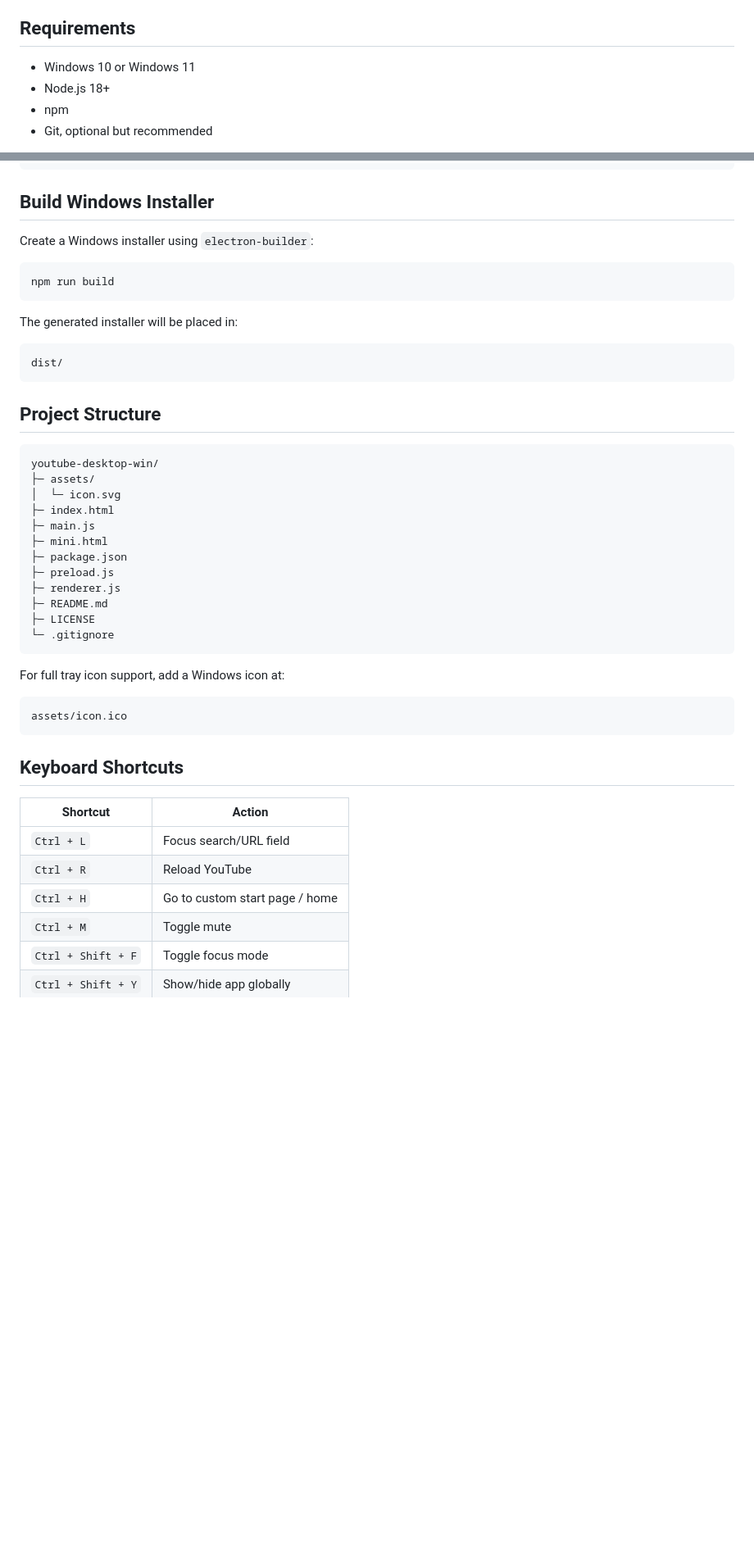
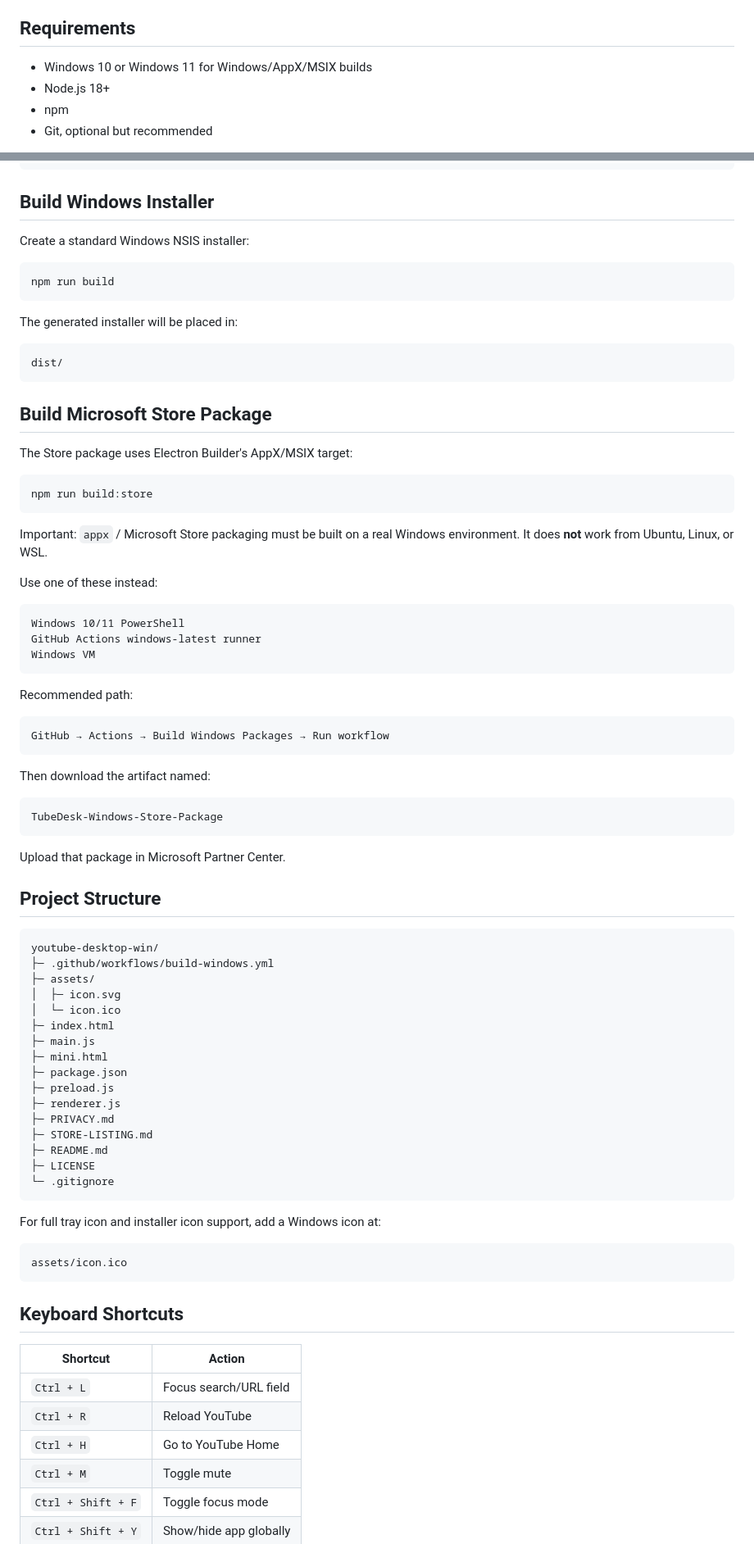
Before and after one commit to vinberg88/youtube-desktop-win, a Markdown page: README.md, 2 parts joined by grey strips. Shown at 82% size. GitHub-like rendering; blank space fills up the shorter version.

Commit message:
Document Windows-only Store build requirement

````diff
--- a/README.md
+++ b/README.md
@@ -42,7 +45,7 @@ The app keeps your YouTube/Google login session using a persistent Electron sess
 
 ## Requirements
 
-- Windows 10 or Windows 11
+- Windows 10 or Windows 11 for Windows/AppX/MSIX builds
 - Node.js 18+
 - npm
 - Git, optional but recommended
@@ -78,7 +81,7 @@ npm start
 
 ## Build Windows Installer
 
-Create a Windows installer using `electron-builder`:
+Create a standard Windows NSIS installer:
 
 ```bash
 npm run build
@@ -90,24 +93,60 @@ The generated installer will be placed in:
 dist/
 ```
 
+## Build Microsoft Store Package
+
+The Store package uses Electron Builder's AppX/MSIX target:
+
+```bash
+npm run build:store
+```
+
+Important: `appx` / Microsoft Store packaging must be built on a real Windows environment. It does **not** work from Ubuntu, Linux, or WSL.
+
+Use one of these instead:
+
+```text
+Windows 10/11 PowerShell
+GitHub Actions windows-latest runner
+Windows VM
+```
+
+Recommended path:
+
+```text
+GitHub → Actions → Build Windows Packages → Run workflow
+```
+
+Then download the artifact named:
+
+```text
+TubeDesk-Windows-Store-Package
+```
+
+Upload that package in Microsoft Partner Center.
+
 ## Project Structure
 
 ```text
 youtube-desktop-win/
+├─ .github/workflows/build-windows.yml
 ├─ assets/
-│  └─ icon.svg
+│  ├─ icon.svg
+│  └─ icon.ico
 ├─ index.html
 ├─ main.js
 ├─ mini.html
 ├─ package.json
 ├─ preload.js
 ├─ renderer.js
+├─ PRIVACY.md
+├─ STORE-LISTING.md
 ├─ README.md
 ├─ LICENSE
 └─ .gitignore
 ```
 
-For full tray icon support, add a Windows icon at:
+For full tray icon and installer icon support, add a Windows icon at:
 
 ```text
 assets/icon.ico
@@ -119,7 +158,7 @@ assets/icon.ico
 |---|---|
 | `Ctrl + L` | Focus search/URL field |
 | `Ctrl + R` | Reload YouTube |
-| `Ctrl + H` | Go to custom start page / home |
+| `Ctrl + H` | Go to YouTube Home |
 | `Ctrl + M` | Toggle mute |
 | `Ctrl + Shift + F` | Toggle focus mode |
 | `Ctrl + Shift + Y` | Show/hide app globally |
````
Also changed, not shown: other parts of README.md (+20 -9 lines).
